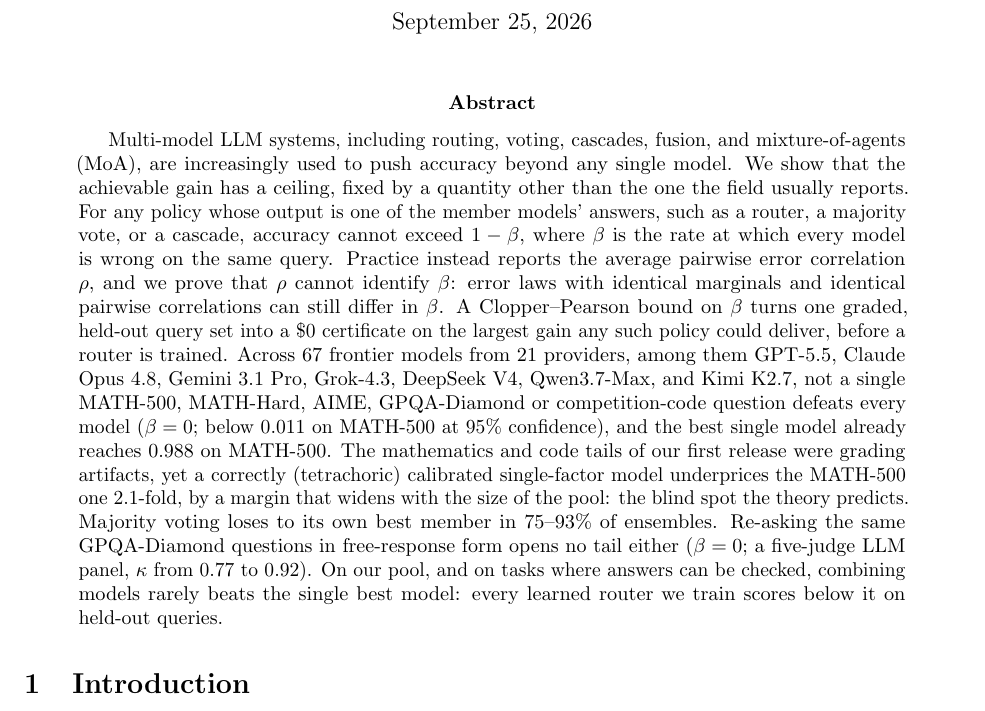
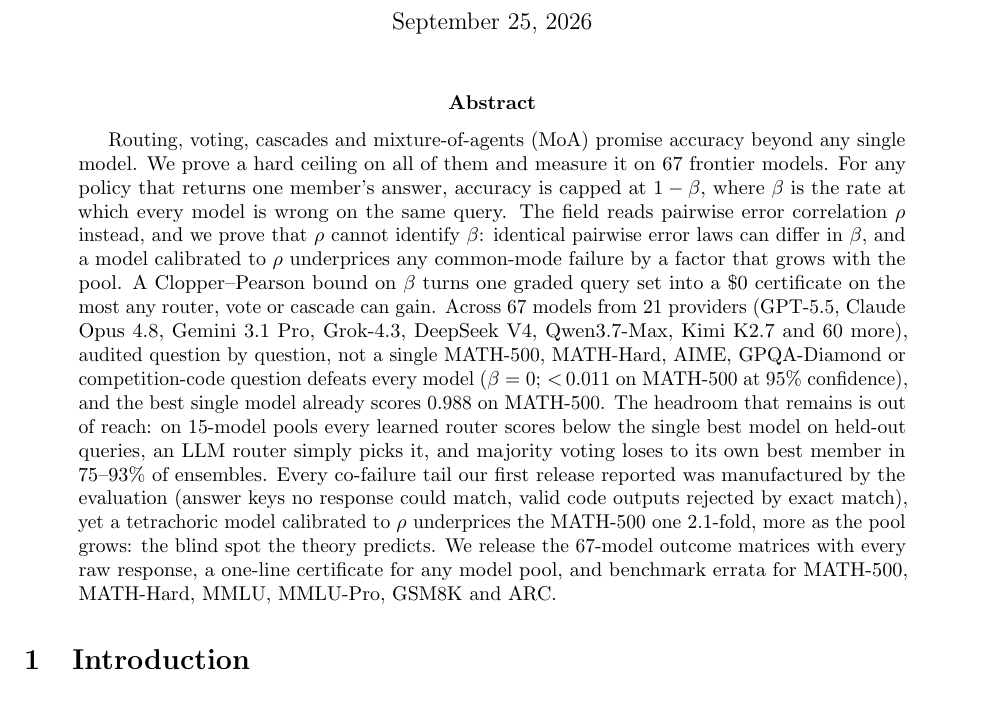
Before and after one commit to josefchen/co-failure-ceiling, a LaTeX paper (paper/main.tex): part of page 1 of 29, cut so that both start at the same text. Compiled offline with pdfLaTeX.

Commit message:
Abstract: lead with the ceiling, the 67-model result and the released tools
Co-Authored-By: Claude Opus 5.5 <noreply@anthropic.com>

```diff
--- a/paper/main.tex
+++ b/paper/main.tex
@@ -44,23 +44,23 @@
 \maketitle
 
 \begin{abstract}
-Multi-model LLM systems, including routing, voting, cascades, fusion, and mixture-of-agents (MoA), are increasingly
-used to push accuracy beyond any single model. We show that the achievable gain has a ceiling, fixed by a quantity
-other than the one the field usually reports. For any policy whose output is one of the member models' answers, such
-as a router, a majority vote, or a cascade, accuracy cannot exceed $1-\beta$, where $\beta$ is the rate at which
-every model is wrong on the same query. Practice instead reports the average pairwise error correlation $\rho$, and
-we prove that $\rho$ cannot identify $\beta$: error laws with identical marginals and identical pairwise correlations
-can still differ in $\beta$. A Clopper--Pearson bound on $\beta$ turns one graded, held-out query set into a \$0
-certificate on the largest gain any such policy could deliver, before a router is trained. Across $\nMathM$ frontier
-models from $21$ providers, among them GPT-5.5, Claude Opus 4.8, Gemini 3.1 Pro, Grok-4.3, DeepSeek V4,
-Qwen3.7-Max, and Kimi K2.7, not a single MATH-500, MATH-Hard, AIME, GPQA-Diamond or competition-code question defeats every model
-($\beta=0$; below $\nMathBetaHi$ on MATH-500 at $95\%$ confidence), and the best single model already reaches $\nMathSB$ on MATH-500.
-The mathematics and code tails of our first release were grading artifacts, yet a correctly (tetrachoric)
-calibrated single-factor model underprices the MATH-500 one $\nArtRatioTet$-fold, by a margin that widens with the size of the pool: the
-blind spot the theory predicts. Majority voting loses to its own best member
-in $\nBNegSatPct$--$\nBNegHardPct\%$ of ensembles. Re-asking the same GPQA-Diamond questions in free-response form
-opens no tail either ($\beta=0$; a five-judge LLM panel, $\kappa$ from $\nKappaLo$ to $\nKappaHi$). On our pool, and on tasks where answers can be checked, combining models rarely
-beats the single best model: every learned router we train scores below it on held-out queries.
+Routing, voting, cascades and mixture-of-agents (MoA) promise accuracy beyond any single model. We prove a hard ceiling
+on all of them and measure it on $\nMathM$ frontier models. For any policy that returns one member's answer, accuracy is
+capped at $1-\beta$, where $\beta$ is the rate at which every model is wrong on the same query. The field reads pairwise
+error correlation $\rho$ instead, and we prove that $\rho$ cannot identify $\beta$: identical pairwise error laws can
+differ in $\beta$, and a model calibrated to $\rho$ underprices any common-mode failure by a factor that grows with the
+pool. A Clopper--Pearson bound on $\beta$ turns one graded query set into a \$0 certificate on the most any router, vote
+or cascade can gain. Across $\nMathM$ models from $21$ providers (GPT-5.5, Claude Opus 4.8, Gemini 3.1 Pro, Grok-4.3,
+DeepSeek V4, Qwen3.7-Max, Kimi K2.7 and $60$ more), audited question by question, not a single MATH-500, MATH-Hard,
+AIME, GPQA-Diamond or competition-code question defeats every model ($\beta=0$; ${<}\,\nMathBetaHi$ on MATH-500 at
+$95\%$ confidence), and the best single model already scores $\nMathSB$ on MATH-500. The headroom that remains is out
+of reach: on 15-model pools every learned router scores below the single best model on held-out queries, an LLM router
+simply picks it, and majority voting loses to its own best member in $\nBNegSatPct$--$\nBNegHardPct\%$ of ensembles.
+Every co-failure tail our first release reported was manufactured by the evaluation (answer keys no response could
+match, valid code outputs rejected by exact match), yet a tetrachoric model calibrated to $\rho$ underprices the
+MATH-500 one $\nArtRatioTet$-fold, more as the pool grows: the blind spot the theory predicts. We release the
+$\nMathM$-model outcome matrices with every raw response, a one-line certificate for any model pool, and benchmark errata
+for MATH-500, MATH-Hard, MMLU, MMLU-Pro, GSM8K and ARC.
 \end{abstract}
 
 \section{Introduction}
```
Also changed, not shown: 1 other file.
